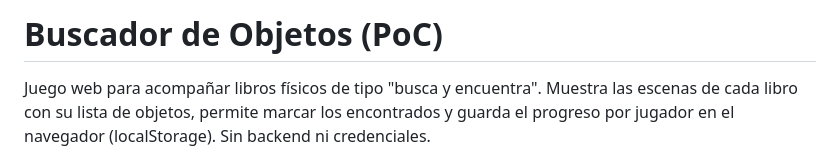
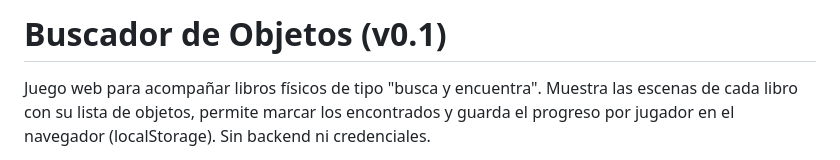
Before and after one commit to adonis-legon/finder-web, a Markdown page: README.md, the part around the change. Drawn GitHub-style.

Commit message:
Marcar versión 0.1 del juego (quitar referencia a PoC)

```diff
--- a/README.md
+++ b/README.md
@@ -1,4 +1,4 @@
-# Buscador de Objetos (PoC)
+# Buscador de Objetos (v0.1)
 
 Juego web para acompañar libros físicos de tipo "busca y encuentra". Muestra las escenas
 de cada libro con su lista de objetos, permite marcar los encontrados y guarda el progreso
```
